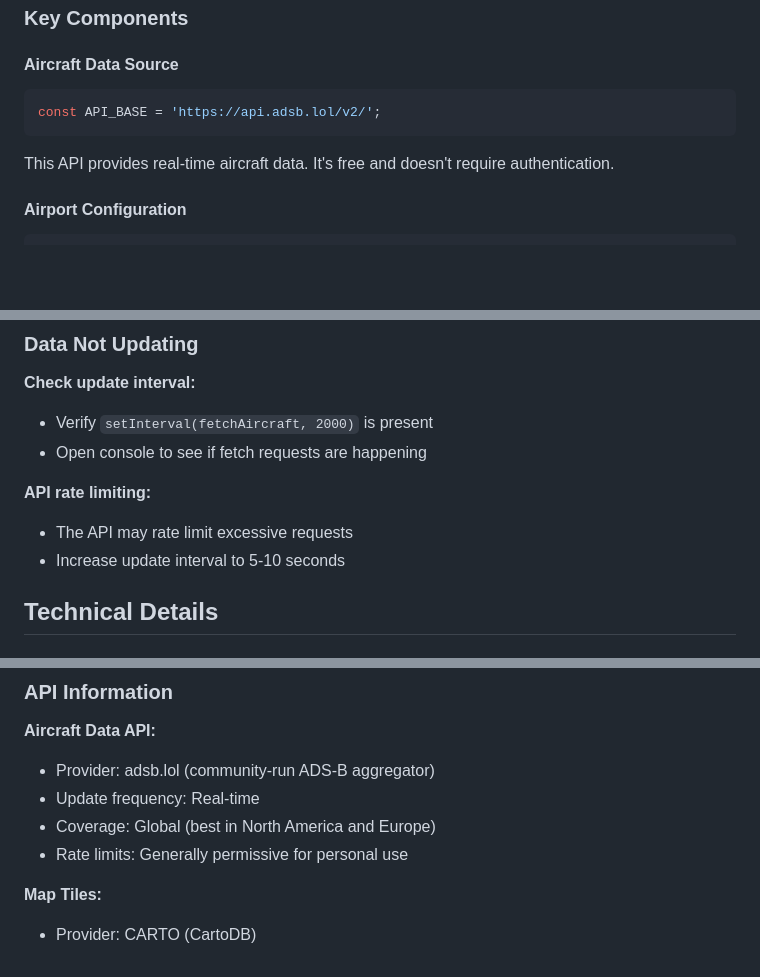
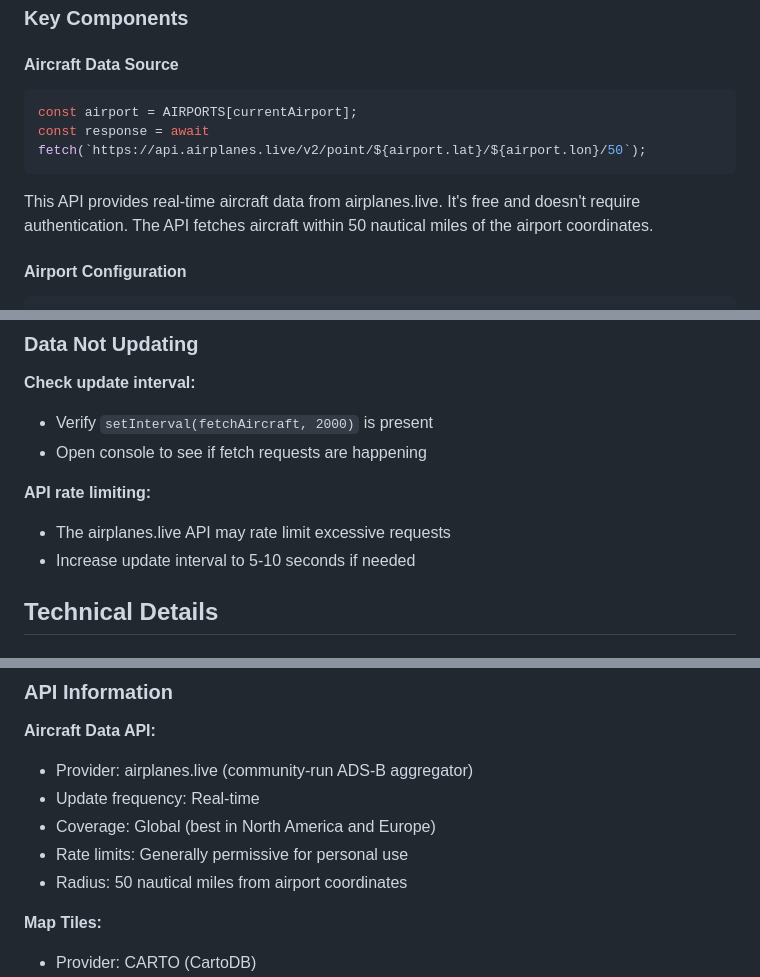
Before and after one commit to flourcode/busy, a Markdown page: README.md, 3 parts joined by grey strips. Rendered like a GitHub page; blank space fills up the shorter version.

````diff
--- a/README.md
+++ b/README.md
@@ -60,9 +60,10 @@ The application is divided into three main sections:
 
 #### Aircraft Data Source
 ```javascript
-const API_BASE = 'https://api.adsb.lol/v2/';
+const airport = AIRPORTS[currentAirport];
+const response = await fetch(`https://api.airplanes.live/v2/point/${airport.lat}/${airport.lon}/50`);
 ```
-This API provides real-time aircraft data. It's free and doesn't require authentication.
+This API provides real-time aircraft data from airplanes.live. It's free and doesn't require authentication. The API fetches aircraft within 50 nautical miles of the airport coordinates.
 
 #### Airport Configuration
 ```javascript
@@ -371,8 +372,8 @@ if (altitude < 5000 || altitude > 40000) return; // Only show aircraft in range
 - Open console to see if fetch requests are happening
 
 **API rate limiting:**
-- The API may rate limit excessive requests
-- Increase update interval to 5-10 seconds
+- The airplanes.live API may rate limit excessive requests
+- Increase update interval to 5-10 seconds if needed
 
 ## Technical Details
 
@@ -386,10 +387,11 @@ if (altitude < 5000 || altitude > 40000) return; // Only show aircraft in range
 ### API Information
 
 **Aircraft Data API:**
-- Provider: adsb.lol (community-run ADS-B aggregator)
+- Provider: airplanes.live (community-run ADS-B aggregator)
 - Update frequency: Real-time
 - Coverage: Global (best in North America and Europe)
 - Rate limits: Generally permissive for personal use
+- Radius: 50 nautical miles from airport coordinates
 
 **Map Tiles:**
 - Provider: CARTO (CartoDB)
````
Also changed, not shown: other parts of README.md (+2 -2 lines).
